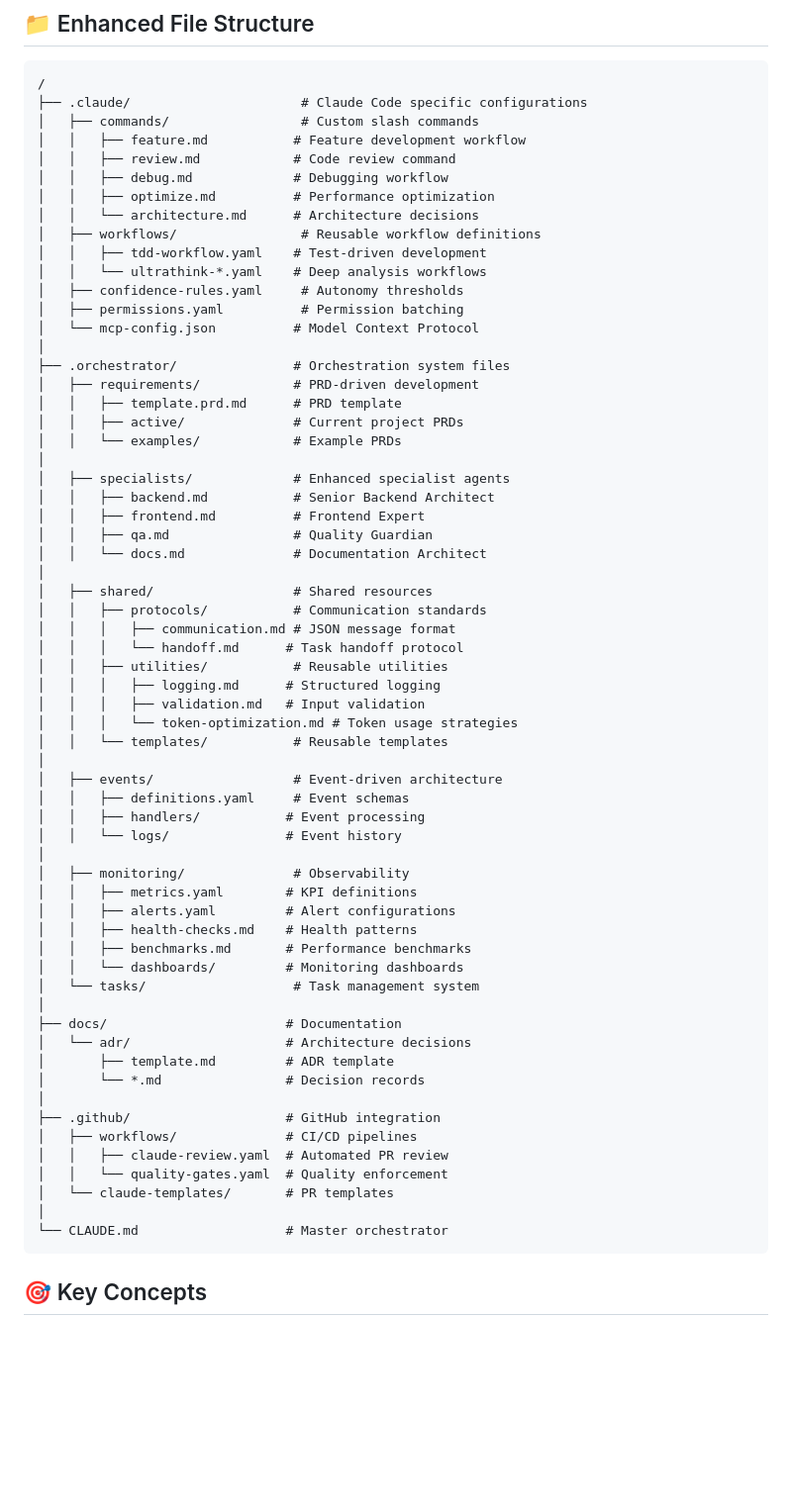
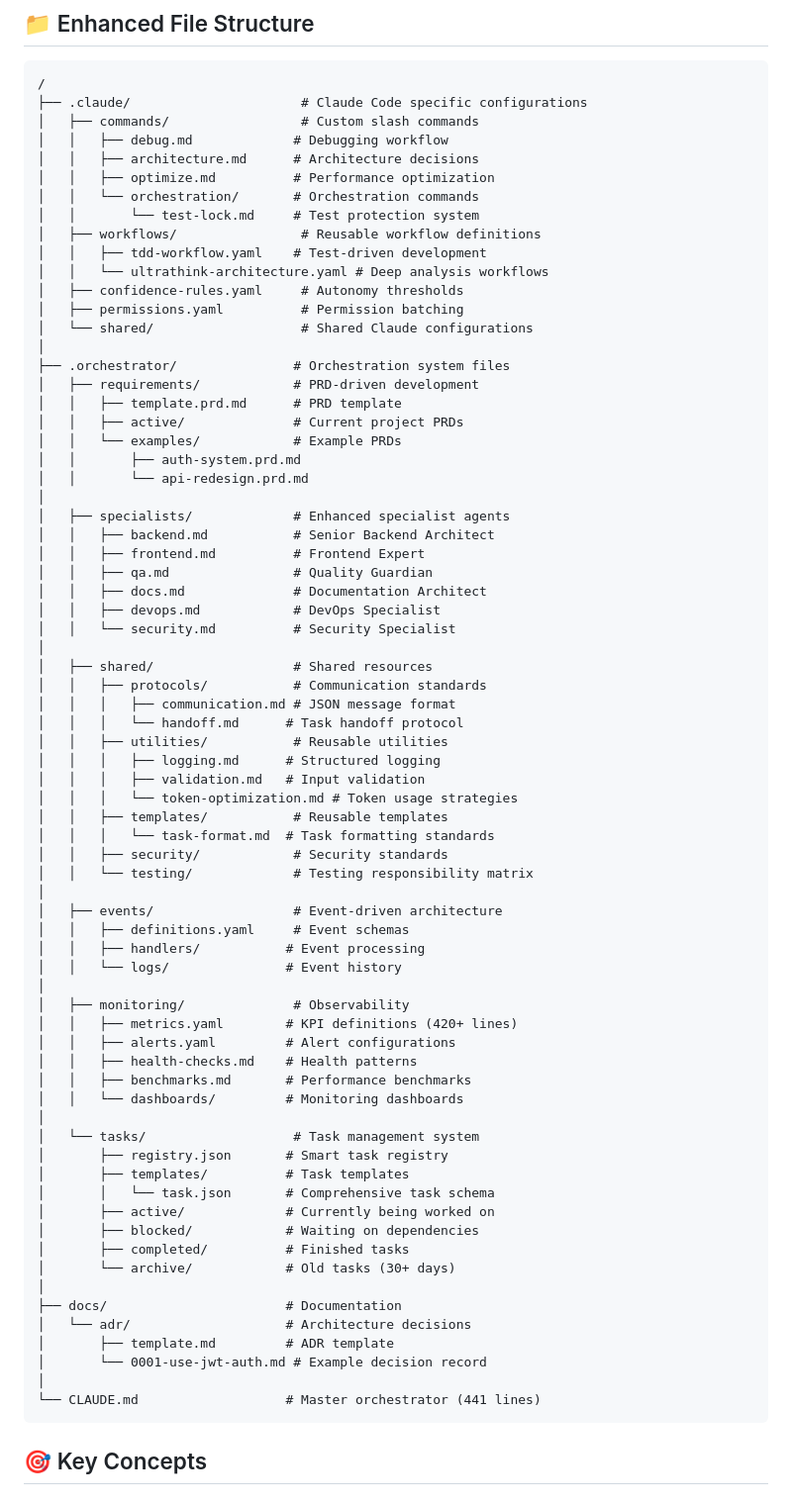
Before and after one commit to George-RD/cc-orchestrator, a Markdown page: README.md, the part around the change. Shown: that part at 99% size. Drawn GitHub-style; blank space fills up the shorter version.

````diff
--- a/README.md
+++ b/README.md
@@ -77,29 +77,33 @@ Claude: I'll implement the authentication system following the PRD specification
 /
 ├── .claude/                      # Claude Code specific configurations
 │   ├── commands/                 # Custom slash commands
-│   │   ├── feature.md           # Feature development workflow
-│   │   ├── review.md            # Code review command
 │   │   ├── debug.md             # Debugging workflow
+│   │   ├── architecture.md      # Architecture decisions
 │   │   ├── optimize.md          # Performance optimization
-│   │   └── architecture.md      # Architecture decisions
+│   │   └── orchestration/       # Orchestration commands
+│   │       └── test-lock.md     # Test protection system
 │   ├── workflows/                # Reusable workflow definitions
 │   │   ├── tdd-workflow.yaml    # Test-driven development
-│   │   └── ultrathink-*.yaml    # Deep analysis workflows
+│   │   └── ultrathink-architecture.yaml # Deep analysis workflows
 │   ├── confidence-rules.yaml     # Autonomy thresholds
 │   ├── permissions.yaml          # Permission batching
-│   └── mcp-config.json          # Model Context Protocol
+│   └── shared/                   # Shared Claude configurations
 │
 ├── .orchestrator/               # Orchestration system files
 │   ├── requirements/            # PRD-driven development
 │   │   ├── template.prd.md      # PRD template
 │   │   ├── active/              # Current project PRDs
 │   │   └── examples/            # Example PRDs
+│   │       ├── auth-system.prd.md
+│   │       └── api-redesign.prd.md
 │
 │   ├── specialists/             # Enhanced specialist agents
 │   │   ├── backend.md           # Senior Backend Architect
 │   │   ├── frontend.md          # Frontend Expert
 │   │   ├── qa.md                # Quality Guardian
-│   │   └── docs.md              # Documentation Architect
+│   │   ├── docs.md              # Documentation Architect
+│   │   ├── devops.md            # DevOps Specialist
+│   │   └── security.md          # Security Specialist
 │
 │   ├── shared/                  # Shared resources
 │   │   ├── protocols/           # Communication standards
@@ -109,7 +113,10 @@ Claude: I'll implement the authentication system following the PRD specification
 │   │   │   ├── logging.md      # Structured logging
 │   │   │   ├── validation.md   # Input validation
 │   │   │   └── token-optimization.md # Token usage strategies
-│   │   └── templates/           # Reusable templates
+│   │   ├── templates/           # Reusable templates
+│   │   │   └── task-format.md  # Task formatting standards
+│   │   ├── security/            # Security standards
+│   │   └── testing/             # Testing responsibility matrix
 │
 │   ├── events/                  # Event-driven architecture
 │   │   ├── definitions.yaml     # Event schemas
@@ -117,25 +124,27 @@ Claude: I'll implement the authentication system following the PRD specification
 │   │   └── logs/               # Event history
 │
 │   ├── monitoring/              # Observability
-│   │   ├── metrics.yaml        # KPI definitions
+│   │   ├── metrics.yaml        # KPI definitions (420+ lines)
 │   │   ├── alerts.yaml         # Alert configurations
 │   │   ├── health-checks.md    # Health patterns
 │   │   ├── benchmarks.md       # Performance benchmarks
 │   │   └── dashboards/         # Monitoring dashboards
+│
 │   └── tasks/                   # Task management system
+│       ├── registry.json       # Smart task registry
+│       ├── templates/          # Task templates
+│       │   └── task.json       # Comprehensive task schema
+│       ├── active/             # Currently being worked on
+│       ├── blocked/            # Waiting on dependencies
+│       ├── completed/          # Finished tasks
+│       └── archive/            # Old tasks (30+ days)
 │
 ├── docs/                       # Documentation
 │   └── adr/                    # Architecture decisions
 │       ├── template.md         # ADR template
-│       └── *.md                # Decision records
+│       └── 0001-use-jwt-auth.md # Example decision record
 │
-├── .github/                    # GitHub integration
-│   ├── workflows/              # CI/CD pipelines
-│   │   ├── claude-review.yaml  # Automated PR review
-│   │   └── quality-gates.yaml  # Quality enforcement
-│   └── claude-templates/       # PR templates
-│
-└── CLAUDE.md                   # Master orchestrator
+└── CLAUDE.md                   # Master orchestrator (441 lines)
 ```
 
 ## 🎯 Key Concepts
````
